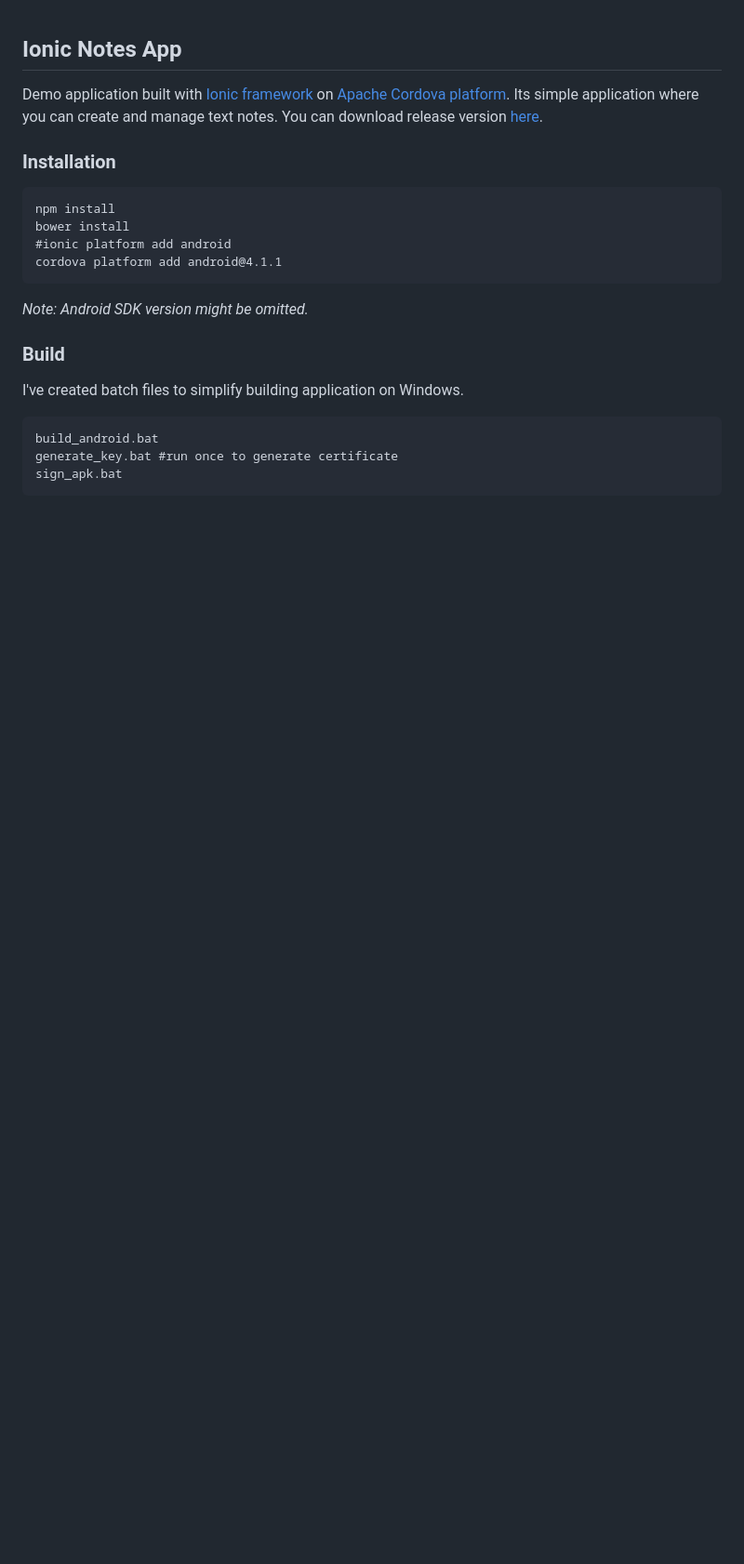
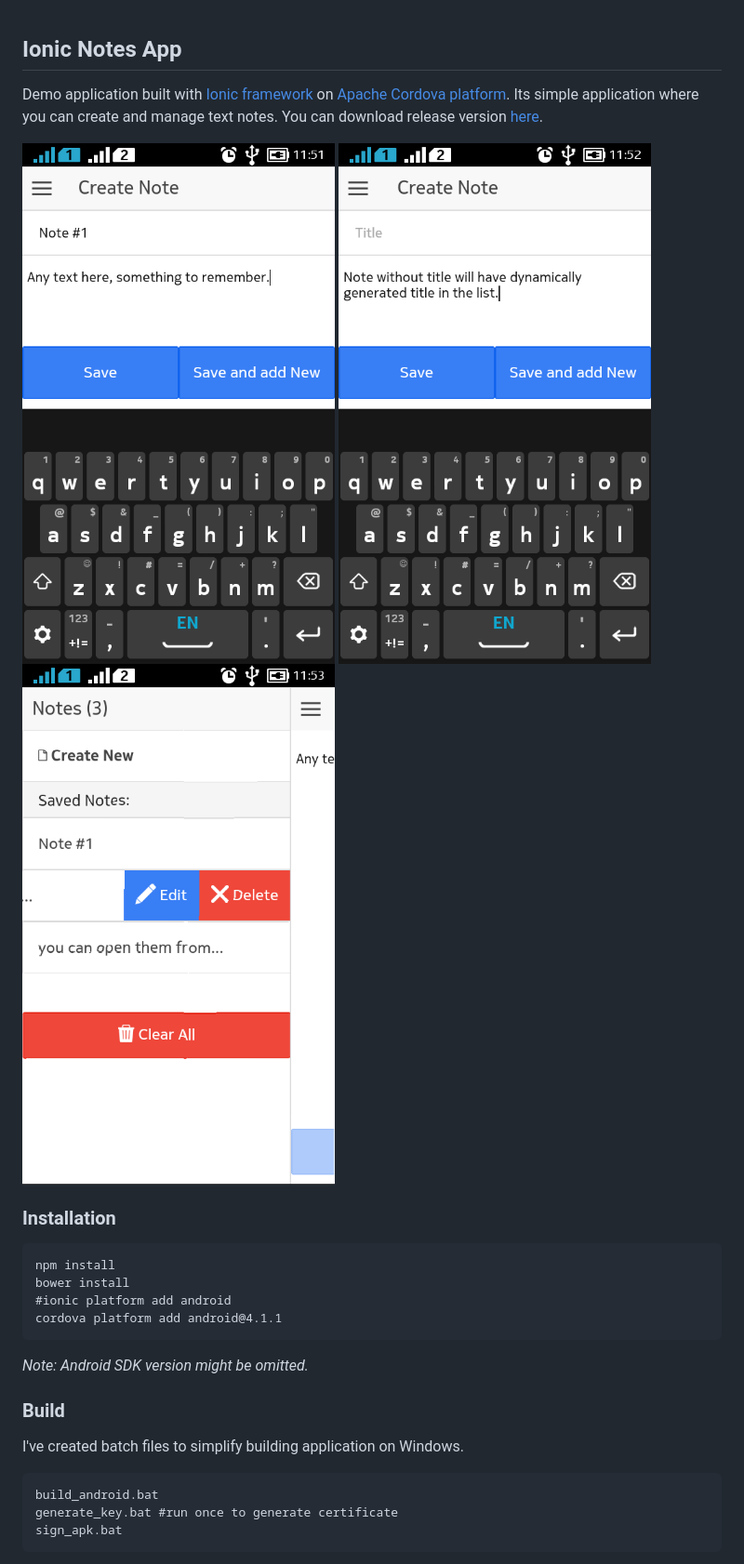
Before and after one commit to burdiuz/ionic-notes-app, a Markdown page: README.md, the part around the change. Shown at 93% size. Rendered like a GitHub page; pictures changed too: screenshots/03.png (added), screenshots/04.png (added), screenshots/05.png (added); blank space fills up the shorter version.

Commit message:
fix menu item tap area, add screenshots

````diff
--- a/README.md
+++ b/README.md
@@ -1,5 +1,9 @@
 ## Ionic Notes App
 Demo application built with [Ionic framework](http://ionicframework.com) on [Apache Cordova platform](https://cordova.apache.org). Its simple application where you can create and manage text notes. You can download release version [here](https://github.com/burdiuz/ionic-notes-app/raw/master/ionicnotesapp-release.apk).
+
+![Screenshot](https://github.com/burdiuz/ionic-notes-app/raw/master/screenshots/03.png)
+![Screenshot](https://github.com/burdiuz/ionic-notes-app/raw/master/screenshots/04.png)
+![Screenshot](https://github.com/burdiuz/ionic-notes-app/raw/master/screenshots/05.png)
 
 ### Installation
 ```batch
````
Also changed, not shown: screenshots/01.png (added), screenshots/02.png (added), 5 other files.
